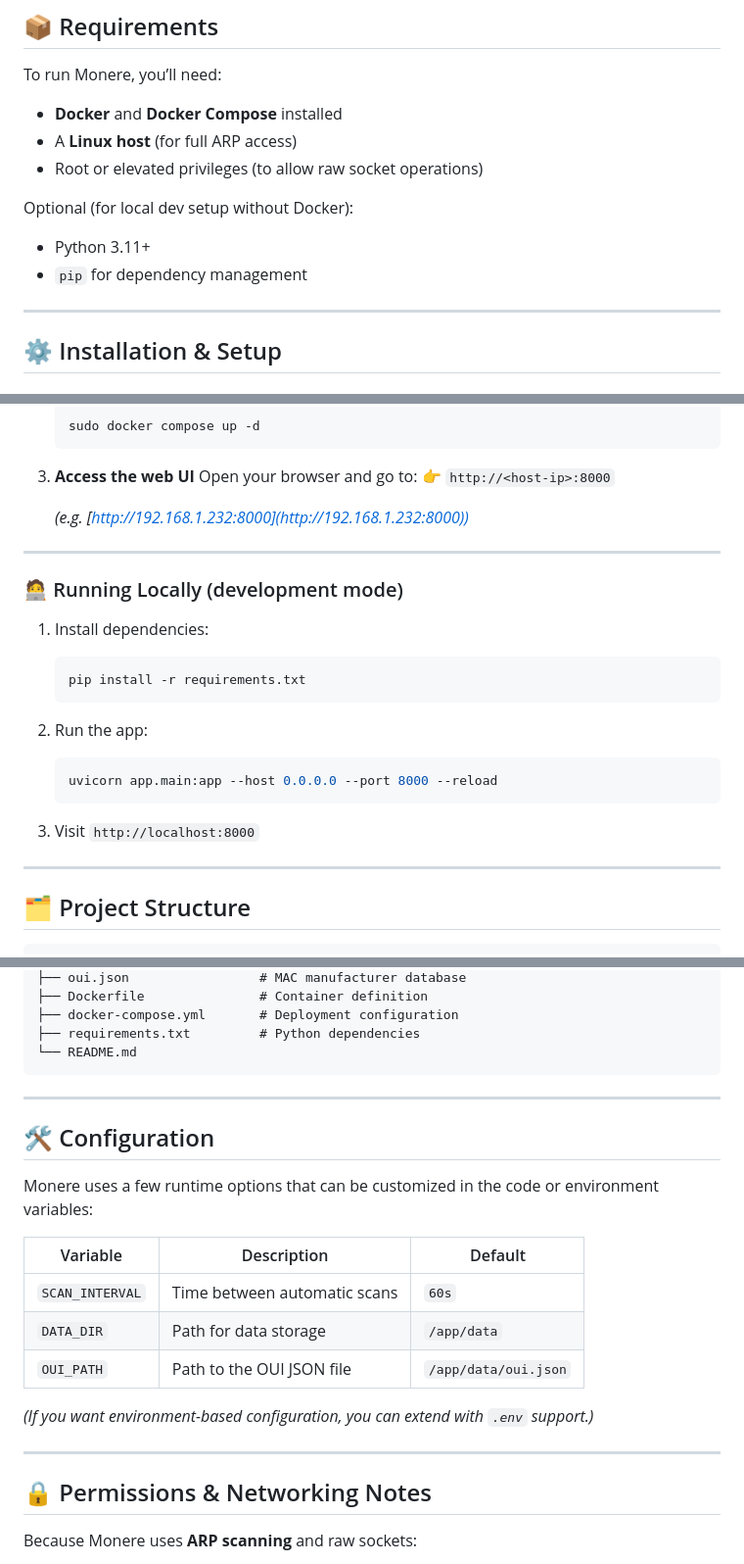
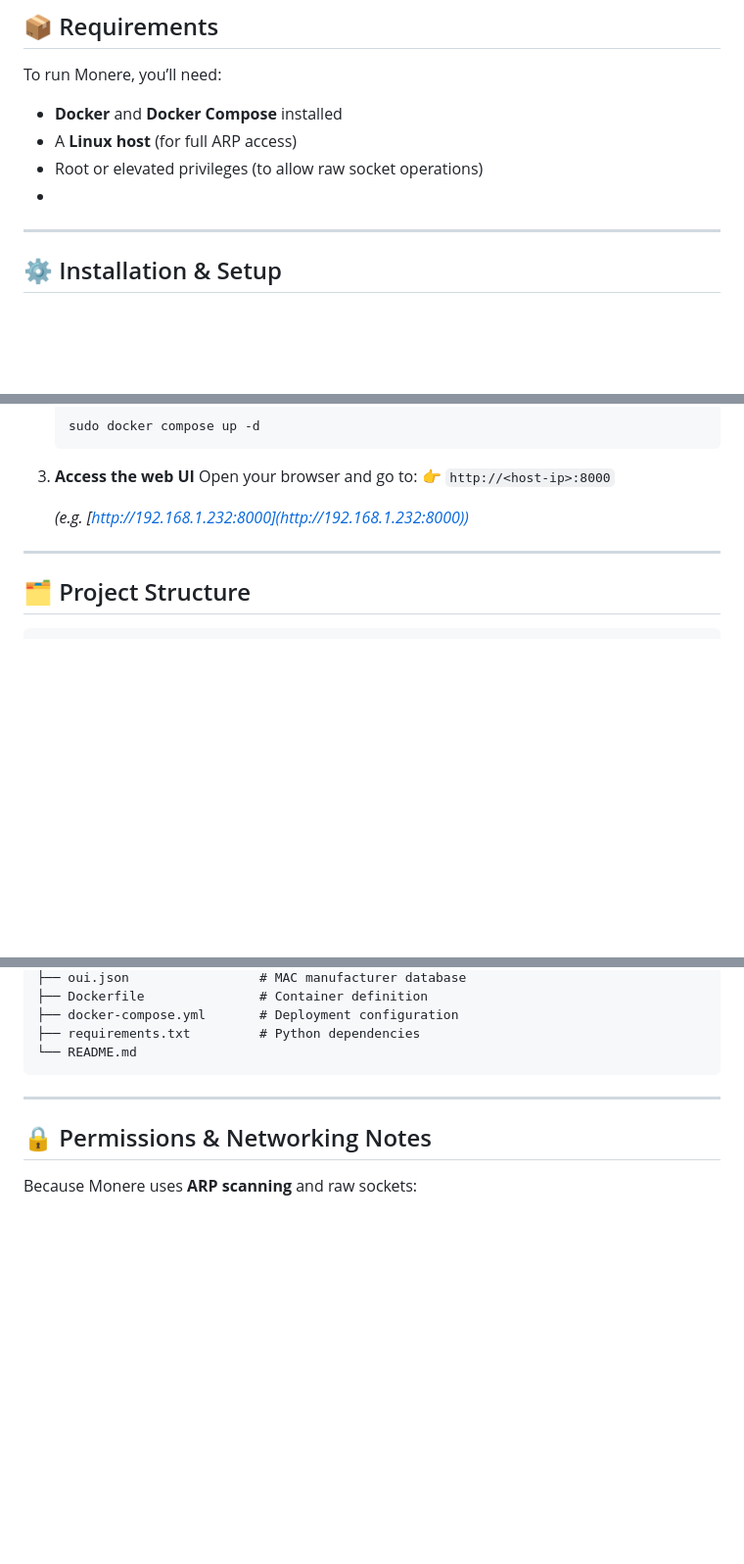
Before and after one commit to zw9seq/monere, a Markdown page: README.md, 3 parts joined by grey strips. Shown: that part at 98% size. Rendered like a GitHub page; blank space fills up the shorter version.

Commit message:
Update README to remove local dev setup and config
Removed optional local development setup instructions and configuration details from the README.

````diff
--- a/README.md
+++ b/README.md
@@ -35,12 +35,7 @@ To run Monere, you’ll need:
 - **Docker** and **Docker Compose** installed
 - A **Linux host** (for full ARP access)
 - Root or elevated privileges (to allow raw socket operations)
-
-Optional (for local dev setup without Docker):
-
-- Python 3.11+
-- `pip` for dependency management
-
+-
 ---
 
 ## ⚙️ Installation & Setup
@@ -67,24 +62,6 @@ Optional (for local dev setup without Docker):
 
 ---
 
-### 🧑‍💻 Running Locally (development mode)
-
-1. Install dependencies:
-
-   ```bash
-   pip install -r requirements.txt
-   ```
-
-2. Run the app:
-
-   ```bash
-   uvicorn app.main:app --host 0.0.0.0 --port 8000 --reload
-   ```
-
-3. Visit `http://localhost:8000`
-
----
-
 ## 🗂️ Project Structure
 
 ```
@@ -102,20 +79,6 @@ monere/
 ├── requirements.txt         # Python dependencies
 └── README.md
 ```
-
----
-
-## 🛠️ Configuration
-
-Monere uses a few runtime options that can be customized in the code or environment variables:
-
-| Variable        | Description                  | Default              |
-| --------------- | ---------------------------- | -------------------- |
-| `SCAN_INTERVAL` | Time between automatic scans | `60s`                |
-| `DATA_DIR`      | Path for data storage        | `/app/data`          |
-| `OUI_PATH`      | Path to the OUI JSON file    | `/app/data/oui.json` |
-
-*(If you want environment-based configuration, you can extend with `.env` support.)*
 
 ---
 
````
